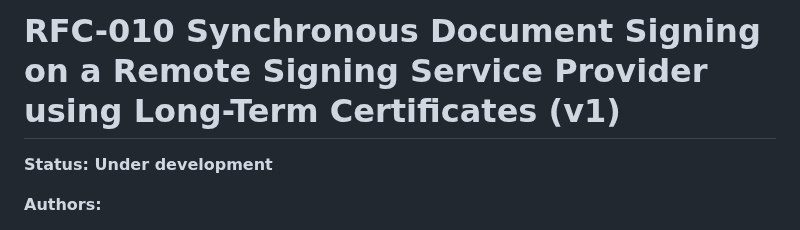
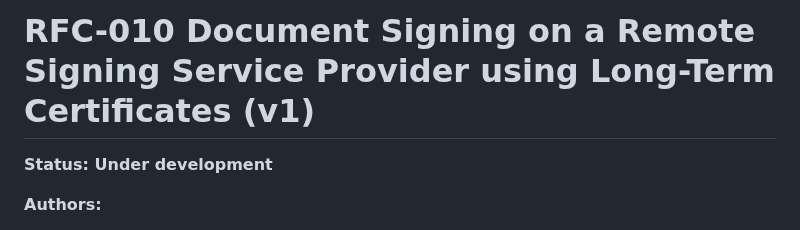
Before and after one commit to EWC-consortium/eudi-wallet-rfcs, a Markdown page: ewc-rfc010-long-term-certifice-qes-creation.md, the part around the change. Rendered like a GitHub page.

```diff
--- a/ewc-rfc010-long-term-certifice-qes-creation.md
+++ b/ewc-rfc010-long-term-certifice-qes-creation.md
@@ -1,4 +1,4 @@
-# RFC-010 Synchronous Document Signing on a Remote Signing Service Provider using Long-Term Certificates (v1)
+# RFC-010 Document Signing on a Remote Signing Service Provider using Long-Term Certificates (v1)
 
 **Status: Under development**
 
```
Also changed, not shown: README.md (+2 -2 lines).
